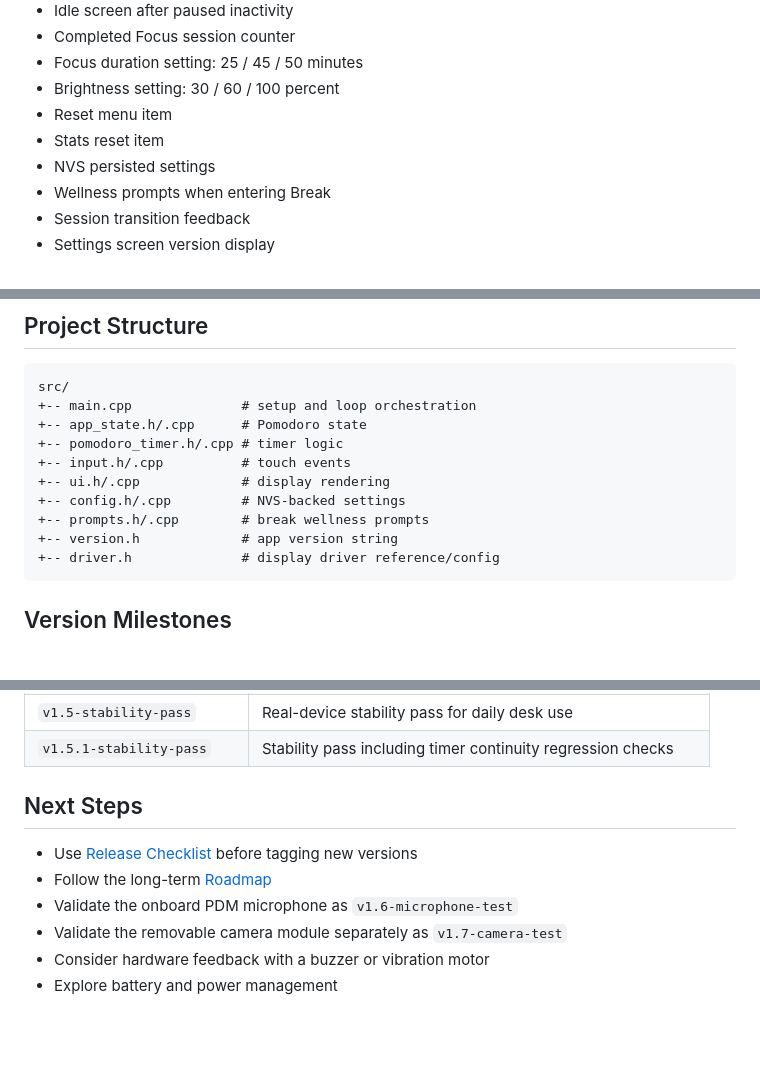
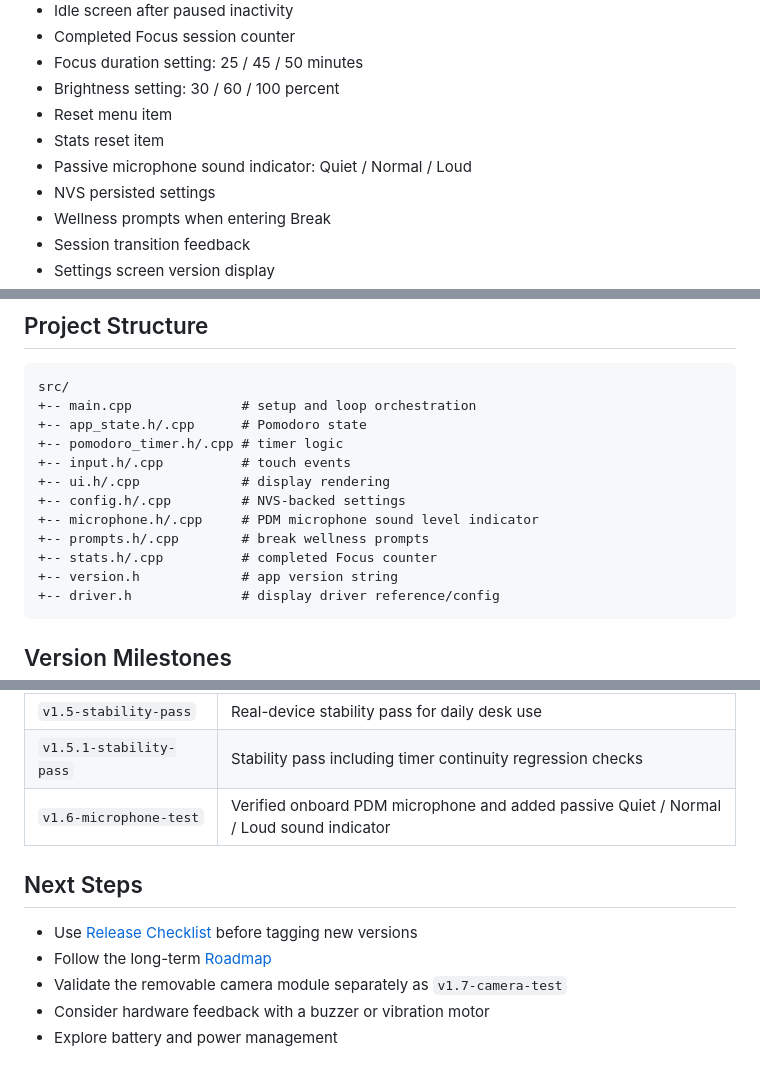
Before and after one commit to iankirkpa5-hash/xiao-pomodoro-companion, a Markdown page: README.md, 3 parts joined by grey strips. Drawn GitHub-style; blank space fills up the shorter version.

Commit message:
document microphone test results

````diff
--- a/README.md
+++ b/README.md
@@ -156,6 +156,7 @@ Suggested future experimental branches:
 * Brightness setting: 30 / 60 / 100 percent
 * Reset menu item
 * Stats reset item
+* Passive microphone sound indicator: Quiet / Normal / Loud
 * NVS persisted settings
 * Wellness prompts when entering Break
 * Session transition feedback
@@ -257,7 +258,9 @@ src/
 +-- input.h/.cpp          # touch events
 +-- ui.h/.cpp             # display rendering
 +-- config.h/.cpp         # NVS-backed settings
++-- microphone.h/.cpp     # PDM microphone sound level indicator
 +-- prompts.h/.cpp        # break wellness prompts
++-- stats.h/.cpp          # completed Focus counter
 +-- version.h             # app version string
 +-- driver.h              # display driver reference/config
 ```
@@ -284,12 +287,12 @@ src/
 | `v1.4.2-timer-continuity`  | Active-session Settings Save timer continuity   |
 | `v1.5-stability-pass`      | Real-device stability pass for daily desk use   |
 | `v1.5.1-stability-pass`    | Stability pass including timer continuity regression checks |
+| `v1.6-microphone-test`     | Verified onboard PDM microphone and added passive Quiet / Normal / Loud sound indicator |
 
 ## Next Steps
 
 * Use [Release Checklist](docs/release-checklist.md) before tagging new versions
 * Follow the long-term [Roadmap](docs/roadmap.md)
-* Validate the onboard PDM microphone as `v1.6-microphone-test`
 * Validate the removable camera module separately as `v1.7-camera-test`
 * Consider hardware feedback with a buzzer or vibration motor
 * Explore battery and power management
````
Also changed, not shown: docs/microphone-test-v1.6.md (added, +123 -0 lines).
